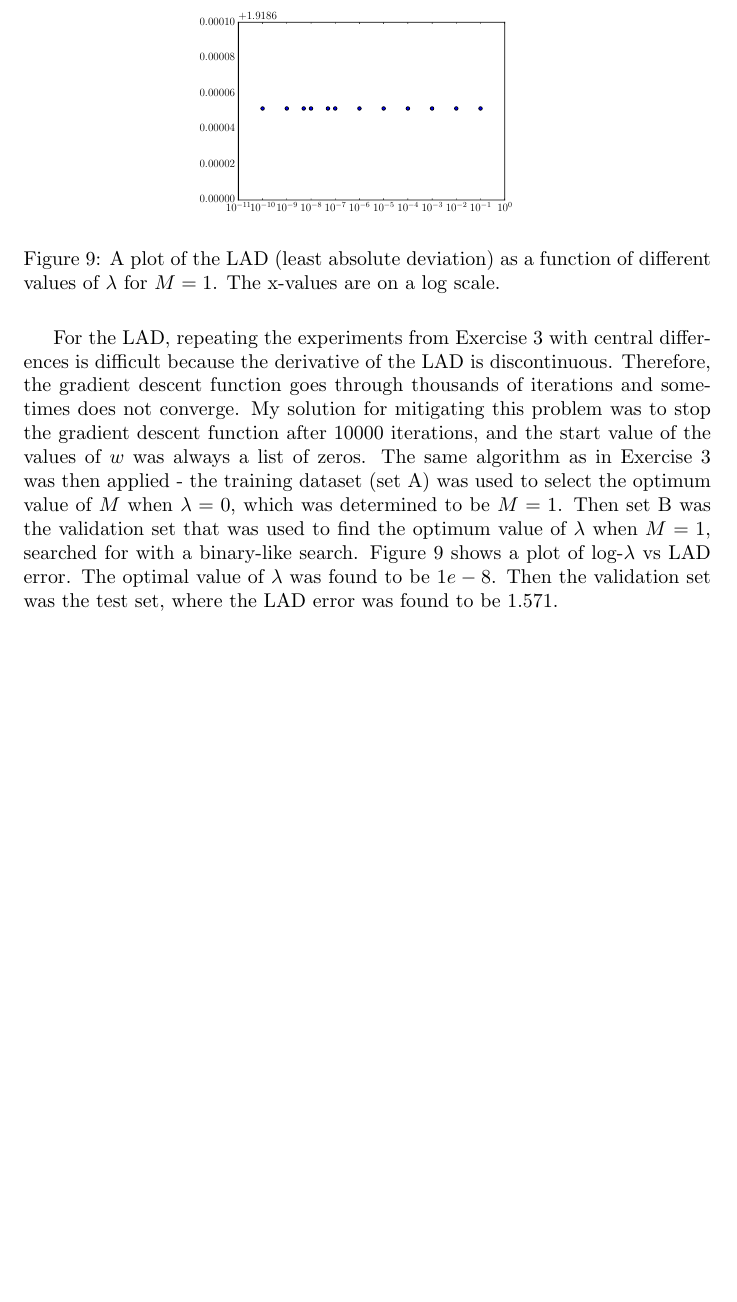
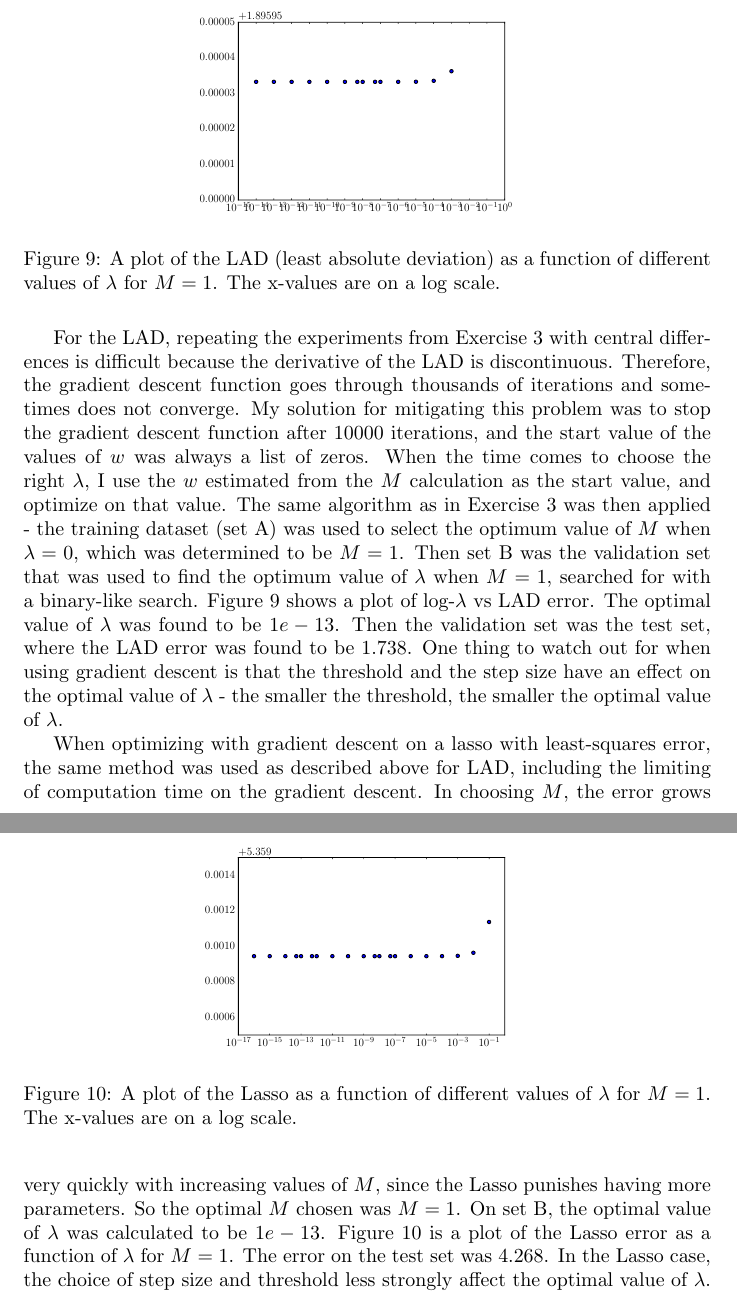
Before and after one commit to mprat/6867-homework1, a LaTeX problem sheet (homework1soln.tex): part of page 6 of 6 before the commit and two parts of pages 6 and 7 of 7 after it, the two joined at a grey line, cut at the place of the change, the shorter picture padded with empty space. Compiled offline with pdfLaTeX.

Commit message:
finished 4.2

```diff
--- a/homework1soln.tex
+++ b/homework1soln.tex
@@ -328,6 +328,17 @@ For the blogset data, a similar procedure was used. The training data was used t
 	\label{fig:4-1}
 \end{figure}
 
-For the LAD, repeating the experiments from Exercise 3 with central differences is difficult because the derivative of the LAD is discontinuous. Therefore, the gradient descent function goes through thousands of iterations and sometimes does not converge. My solution for mitigating this problem was to stop the gradient descent function after 10000 iterations, and the start value of the values of $w$ was always a list of zeros. The same algorithm as in Exercise 3 was then applied - the training dataset (set A) was used to select the optimum value of $M$ when $\lambda = 0$, which was determined to be $M = 1$. Then set B was the validation set that was used to find the optimum value of $\lambda$ when $M = 1$, searched for with a binary-like search. Figure \ref{fig:4-1} shows a plot of log-$\lambda$ vs LAD error. The optimal value of $\lambda$ was found to be $1e-8$. Then the validation set was the test set, where the LAD error was found to be $1.571.$
+For the LAD, repeating the experiments from Exercise 3 with central differences is difficult because the derivative of the LAD is discontinuous. Therefore, the gradient descent function goes through thousands of iterations and sometimes does not converge. My solution for mitigating this problem was to stop the gradient descent function after 10000 iterations, and the start value of the values of $w$ was always a list of zeros. When the time comes to choose the right $\lambda$, I use the $w$ estimated from the $M$ calculation as the start value, and optimize on that value. The same algorithm as in Exercise 3 was then applied - the training dataset (set A) was used to select the optimum value of $M$ when $\lambda = 0$, which was determined to be $M = 1$. Then set B was the validation set that was used to find the optimum value of $\lambda$ when $M = 1$, searched for with a binary-like search. Figure \ref{fig:4-1} shows a plot of log-$\lambda$ vs LAD error. The optimal value of $\lambda$ was found to be $1e-13$. Then the validation set was the test set, where the LAD error was found to be $1.738$. One thing to watch out for when using gradient descent is that the threshold and the step size have an effect on the optimal value of $\lambda$ - the smaller the threshold, the smaller the optimal value of $\lambda$.
+
+\begin{figure}[!ht]
+	\centering
+	\includegraphics[width=0.5\textwidth]{exercise4-2.pdf}
+	\caption{A plot of the Lasso as a function of different values of $\lambda$ for $M = 1$. The x-values are on a log scale.}
+	\label{fig:4-2}
+\end{figure}
+
+When optimizing with gradient descent on a lasso with least-squares error, the same method was used as described above for LAD, including the limiting of computation time on the gradient descent. In choosing $M$, the error grows very quickly with increasing values of $M$, since the Lasso punishes having more parameters. So the optimal $M$ chosen was $M = 1$. On set B, the optimal value of $\lambda$ was calculated to be $1e-13$. Figure \ref{fig:4-2} is a plot of the Lasso error as a function of $\lambda$ for $M = 1$. The error on the test set was $4.268$. In the Lasso case, the choice of step size and threshold less strongly affect the optimal value of $\lambda$.
+
+
 
 \end{document}
```
Also changed, not shown: exercise4-1.pdf, exercise4-2.pdf (added), homework1soln.pdf, 5 other files.
